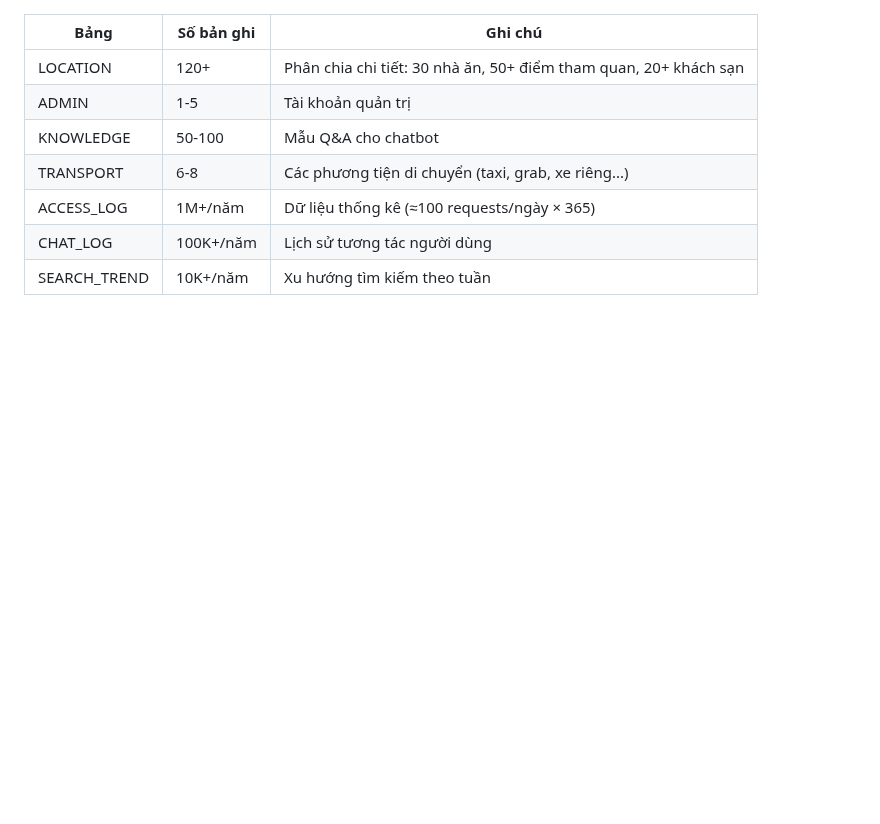
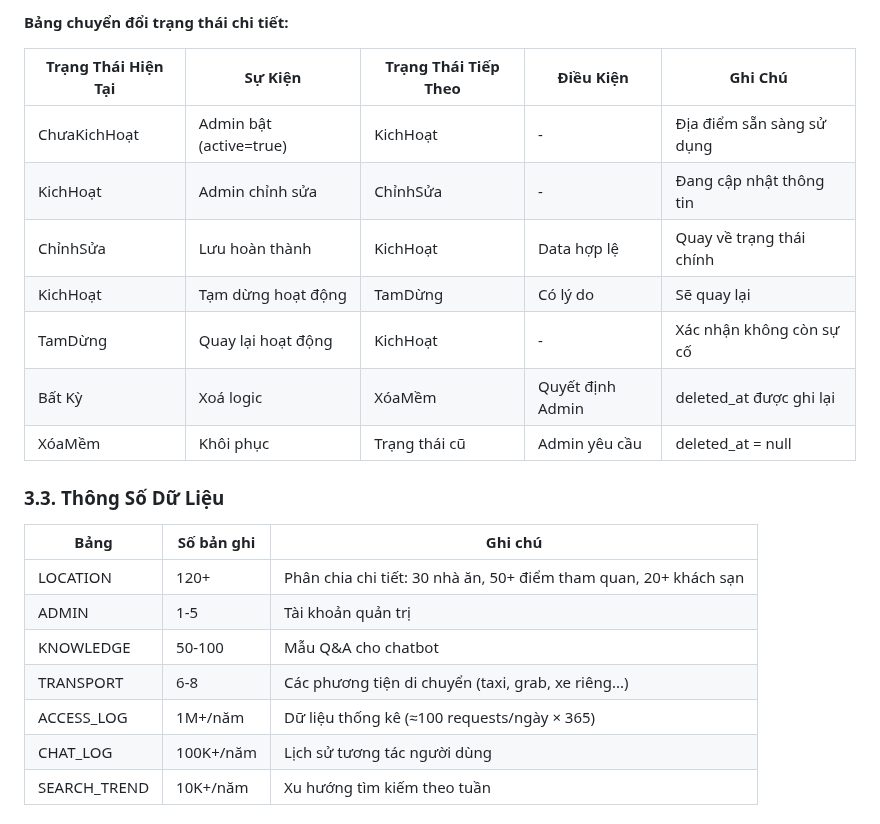
Before and after one commit to Doggie-H/Dana-Travel, a Markdown page: docs/ARCHITECTURE.md, the part around one of its changes. GitHub-like rendering; blank space fills up the shorter version.

```diff
--- a/docs/ARCHITECTURE.md
+++ b/docs/ARCHITECTURE.md
@@ -311,3 +364,16 @@ Mối quan hệ chi tiết:
+**Bảng chuyển đổi trạng thái chi tiết:**
+
+| Trạng Thái Hiện Tại | Sự Kiện                 | Trạng Thái Tiếp Theo | Điều Kiện        | Ghi Chú                   |
+| ------------------- | ----------------------- | -------------------- | ---------------- | ------------------------- |
+| ChưaKichHoạt        | Admin bật (active=true) | KichHoạt             | -                | Địa điểm sẵn sàng sử dụng |
+| KichHoạt            | Admin chỉnh sửa         | ChỉnhSửa             | -                | Đang cập nhật thông tin   |
+| ChỉnhSửa            | Lưu hoàn thành          | KichHoạt             | Data hợp lệ      | Quay về trạng thái chính  |
+| KichHoạt            | Tạm dừng hoạt động      | TamDừng              | Có lý do         | Sẽ quay lại               |
+| TamDừng             | Quay lại hoạt động      | KichHoạt             | -                | Xác nhận không còn sự cố  |
+| Bất Kỳ              | Xoá logic               | XóaMềm               | Quyết định Admin | deleted_at được ghi lại   |
+| XóaMềm              | Khôi phục               | Trạng thái cũ        | Admin yêu cầu    | deleted_at = null         |
+
+### 3.3. Thông Số Dữ Liệu
 
 | Bảng         | Số bản ghi | Ghi chú                                                          |
 | ------------ | ---------- | ---------------------------------------------------------------- |
```
Also changed, not shown: other parts of docs/ARCHITECTURE.md (+54 -1 lines).
